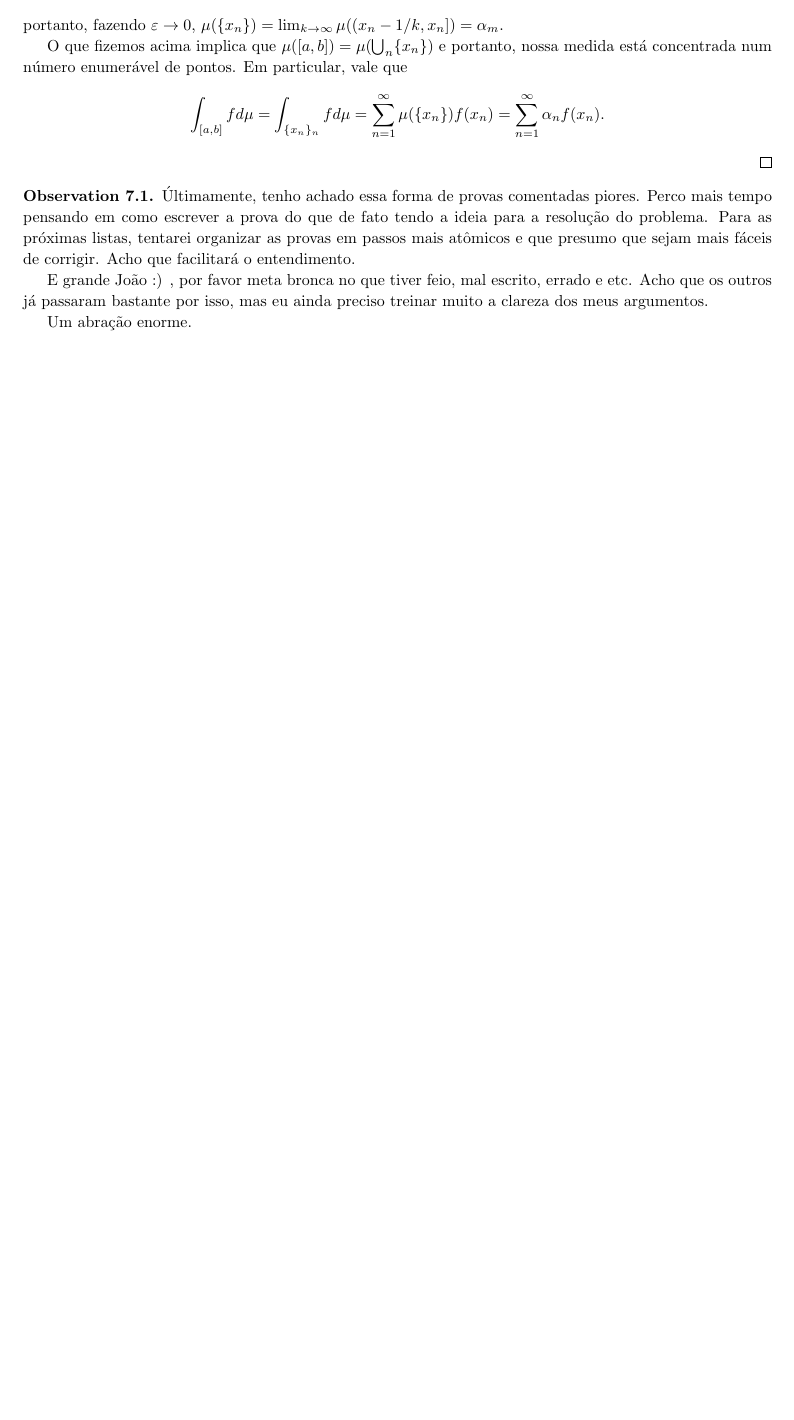
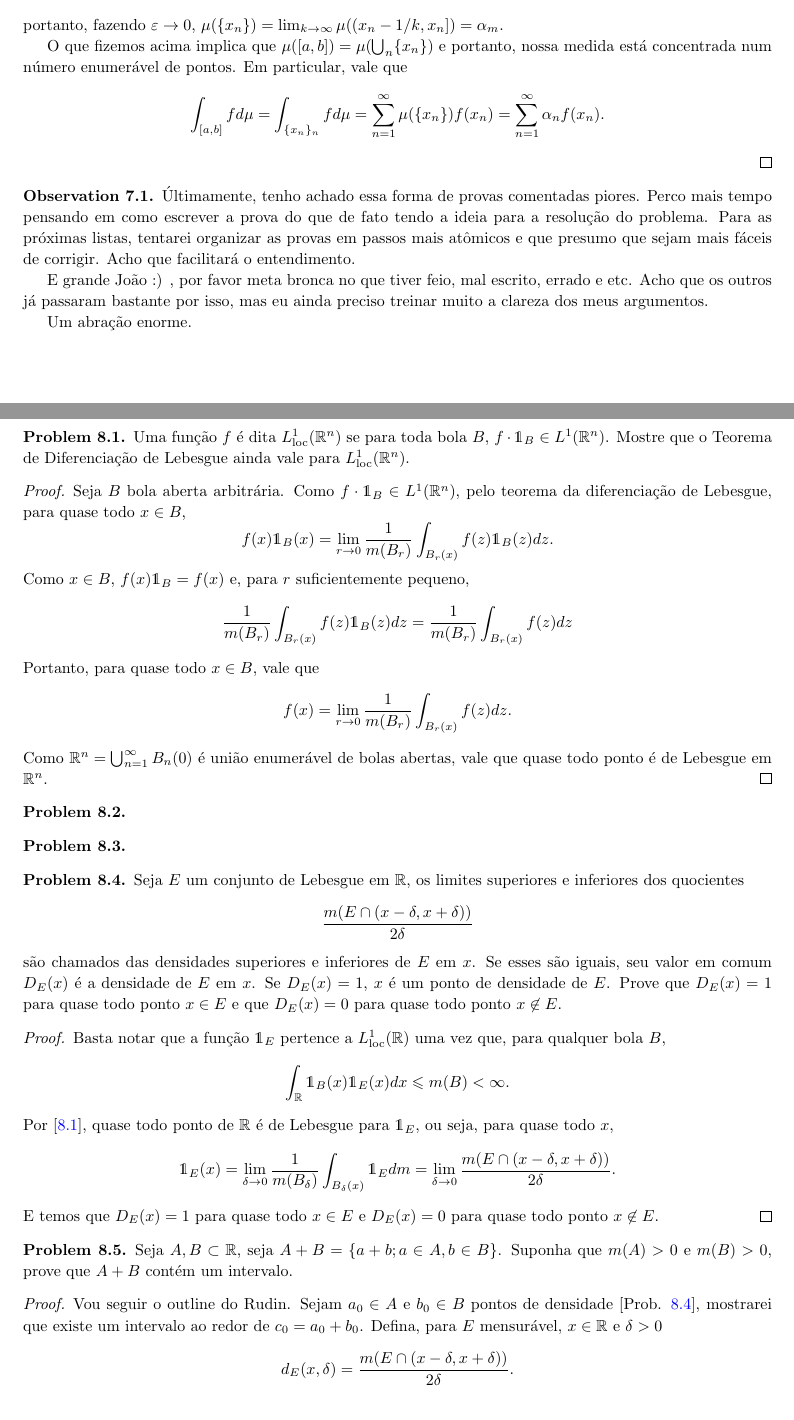
Before and after one commit to hnrq104/medida, a LaTeX document (main.tex, which reads lista_8/lista8.tex): part of page 45 of 45 before the commit and two parts of pages 45 and 46 of 47 after it, the two joined at a grey line, cut so that both start at the same text, the shorter picture padded with empty space. Compiled offline with pdfLaTeX.

Commit message:
questoes 1 4 e 5 da lista 8

```diff
--- /dev/null
+++ b/lista_8/lista8.tex
@@ -0,0 +1,61 @@
+\clearpage
+\section{Lista 8 (30/10/2025)}
+
+
+\begin{problem}
+    \label{prob:l8:1}
+    Uma função $f$ é dita $L^1_{\text{loc}}(\R^n)$ se para toda bola $B$, $f\cdot\mathds{1}_B \in L^1(\R^n)$.
+    Mostre que o Teorema de Diferenciação de Lebesgue ainda vale para $L^1_{\text{loc}}(\R^n)$.
+\end{problem}
+
+\begin{proof}
+    Seja $B$ bola aberta arbitrária. Como $f \cdot\mathds{1}_B \in L^1(\R^n)$, pelo teorema da diferenciação de Lebesgue,
+    para quase todo $x \in B$,
+    $$f(x)\mathds{1}_B(x) = \lim_{r \to 0} \frac{1}{m(B_r)} \int_{B_r(x)}f(z)\mathds{1}_B(z) dz.$$
+    Como $x \in B$, $f(x)\mathds{1}_B = f(x)$ e, para $r$ suficientemente pequeno,
+    $$\frac{1}{m(B_r)} \int_{B_r(x)}f(z)\mathds{1}_B(z) dz = \frac{1}{m(B_r)} \int_{B_r(x)}f(z) dz$$
+    Portanto, para quase todo $x \in B$, vale que
+    $$f(x) =  \lim_{r \to 0} \frac{1}{m(B_r)} \int_{B_r(x)}f(z) dz.$$
+    Como $\R^n = \bigcup_{n=1}^{\infty} B_n(0)$ é união enumerável de bolas abertas,
+    vale que quase todo ponto é de Lebesgue em $\R^n$.
+\end{proof}
+
+
+\begin{problem}
+
+\end{problem}
+
+
+\begin{problem}
+
+\end{problem}
+
+
+\begin{problem}
+    \label{prob:l8:4}
+    Seja $E$ um conjunto de Lebesgue em $\R$, os limites superiores e inferiores dos quocientes
+    $$\frac{m(E \cap (x-\delta, x+\delta))}{2\delta}$$
+    são chamados das densidades superiores e inferiores de $E$ em $x$. Se esses são iguais, seu valor em comum
+    $D_E(x)$ é a densidade de $E$ em $x$. Se $D_E(x) = 1$, $x$ é um ponto de densidade de $E$. Prove que $D_E(x) = 1$ para
+    quase todo ponto $x \in E$ e que $D_E(x) = 0$ para quase todo ponto $x \not \in E$.
+\end{problem}
+\begin{proof}
+    Basta notar que a função $\mathds{1}_E$ pertence a $L^1_{\text{loc}}(\R)$ uma vez que, para qualquer bola $B$,
+    $$\int_{\R} \mathds{1}_B(x)\mathds{1}_E(x) dx \leq m(B) < \infty.$$
+    Por [\ref{prob:l8:1}], quase todo ponto de $\R$ é de Lebesgue para $\mathds{1}_E$,
+    ou seja, para quase todo $x$,
+    $$\mathds{1}_E(x) = \lim_{\delta \to 0} \frac{1}{m(B_\delta)} \int_{B_\delta(x)} \mathds{1}_E dm =
+    \lim_{\delta \to 0} \frac{m(E \cap (x-\delta, x+\delta))}{2\delta}.$$
+    E temos que $D_E(x) = 1$ para quase todo $x \in E$ e $D_E(x) = 0$ para quase todo ponto $x \not \in E$.
+\end{proof}
+
+
+\begin{problem}
+    \label{prob:l8:5}
+    Seja $A,B \subset \R$, seja $A + B = \{a + b; a \in A, b \in B\}$. Suponha que $m(A) > 0$ e $m(B) > 0$,
+    prove que $A + B$ contém um intervalo.
+\end{problem}
+\begin{proof}
+    Vou seguir o outline do Rudin. Sejam $a_0 \in A$ e $b_0 \in B$ pontos de densidade [Prob. \ref{prob:l8:4}],
+    mostrarei que existe um intervalo ao redor de $c_0 = a_0 + b_0$. Defina, para $E$ mensurável, $x \in \R$ e $\delta > 0$
+    $$d_E(x, \delta) = \frac{m(E \cap (x-\delta, x+\delta))}{2\delta}.$$
```
Also changed, not shown: main.tex (+3 -0 lines), lista_8/Medida_e_integração___listas-3.pdf (added), main.pdf, lista_8/lista8.tex (32 more changed lines).
